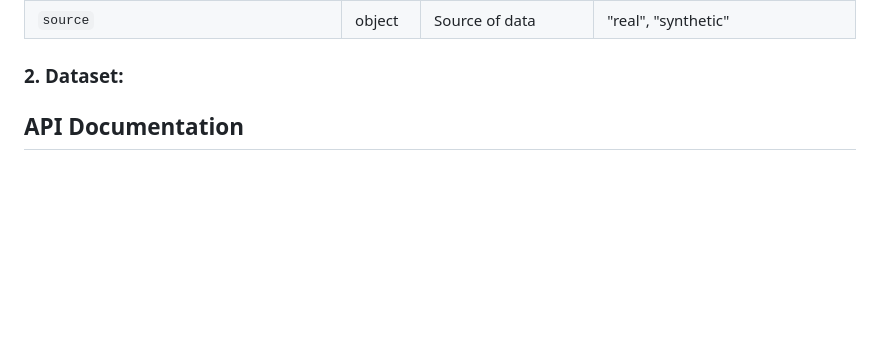
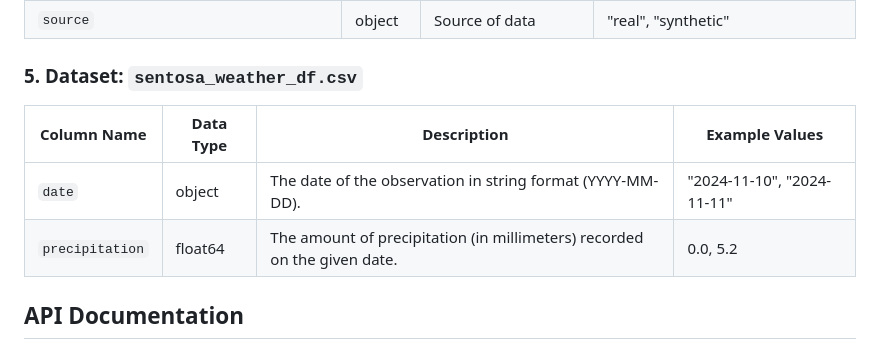
Before and after one commit to cleominz/dsa3101-group-9, a Markdown page: README.md, the part around one of its changes. GitHub-like rendering; blank space fills up the shorter version.

```diff
--- a/README.md
+++ b/README.md
@@ -138,9 +163,11 @@ dsa3101-group-9/
 | `recommendation_likelihood`                                                                               | object      | Likelihood of recommending the park                                                             | "Yes", "No"               |
 | `additional_comments`                                                                                     | object      | Free-text comments provided by respondents                                                     | "lesser wait time"                |
 | `source`                                                                                                  | object      | Source of data                                                                      | "real", "synthetic"            |
-
-### 2. Dataset:
-
+### 5. Dataset: `sentosa_weather_df.csv`
+| Column Name       | Data Type  | Description                                                                  | Example Values       |
+|-------------------|------------|------------------------------------------------------------------------------|----------------------|
+| `date`              | object     | The date of the observation in string format (YYYY-MM-DD).                    | "2024-11-10", "2024-11-11" |
+| `precipitation`     | float64    | The amount of precipitation (in millimeters) recorded on the given date.      | 0.0, 5.2             |
 
 ## API Documentation
 
```
Also changed, not shown: other parts of README.md (+26 -1 lines).
